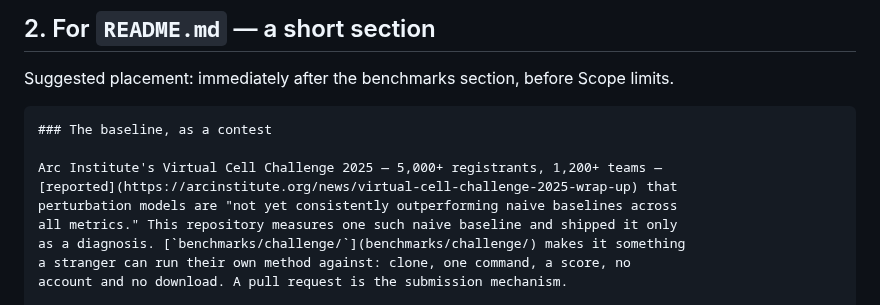
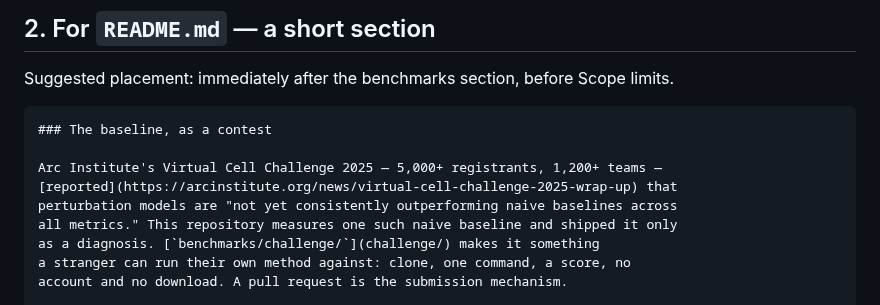
Before and after one commit to alejandro-publius/denali, a Markdown page: benchmarks/HANDOFF.md, the part around one of its changes. GitHub-like rendering.

```diff
--- a/benchmarks/HANDOFF.md
+++ b/benchmarks/HANDOFF.md
@@ -25,7 +25,7 @@ Arc Institute's Virtual Cell Challenge 2025 — 5,000+ registrants, 1,200+ teams
 [reported](https://arcinstitute.org/news/virtual-cell-challenge-2025-wrap-up) that
 perturbation models are "not yet consistently outperforming naive baselines across
 all metrics." This repository measures one such naive baseline and shipped it only
-as a diagnosis. [`benchmarks/challenge/`](benchmarks/challenge/) makes it something
+as a diagnosis. [`benchmarks/challenge/`](challenge/) makes it something
 a stranger can run their own method against: clone, one command, a score, no
 account and no download. A pull request is the submission mechanism.
 
```
Also changed, not shown: other parts of benchmarks/HANDOFF.md (+1 -1 lines).
